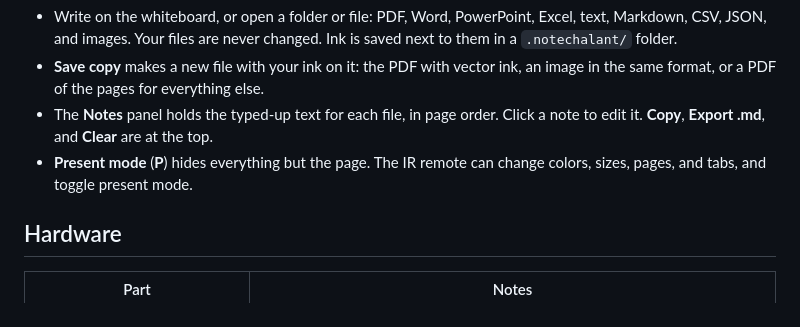
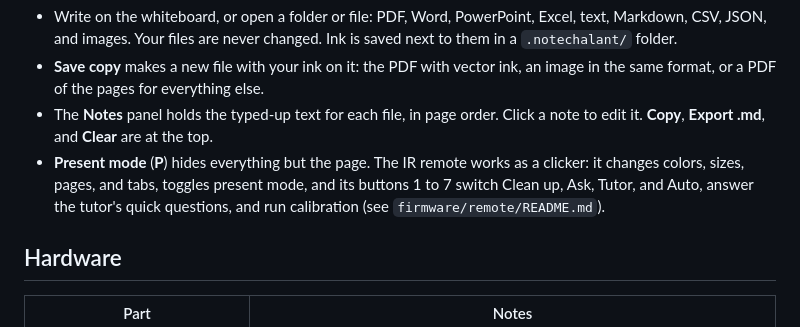
Before and after one commit to michaelmccamy/Notechalant, a Markdown page: README.md, the part around the change. Rendered like a GitHub page.

Commit message:
README: the remote's buttons 1 to 7
Co-Authored-By: Claude Opus 5.5 <noreply@anthropic.com>

```diff
--- a/README.md
+++ b/README.md
@@ -34,7 +34,7 @@ Built at SwampHacks XII, for about $25 in parts.
 - Write on the whiteboard, or open a folder or file: PDF, Word, PowerPoint, Excel, text, Markdown, CSV, JSON, and images. Your files are never changed. Ink is saved next to them in a `.notechalant/` folder.
 - **Save copy** makes a new file with your ink on it: the PDF with vector ink, an image in the same format, or a PDF of the pages for everything else.
 - The **Notes** panel holds the typed-up text for each file, in page order. Click a note to edit it. **Copy**, **Export .md**, and **Clear** are at the top.
-- **Present mode** (**P**) hides everything but the page. The IR remote can change colors, sizes, pages, and tabs, and toggle present mode.
+- **Present mode** (**P**) hides everything but the page. The IR remote works as a clicker: it changes colors, sizes, pages, and tabs, toggles present mode, and its buttons 1 to 7 switch Clean up, Ask, Tutor, and Auto, answer the tutor's quick questions, and run calibration (see `firmware/remote/README.md`).
 
 ## Hardware
 
```
